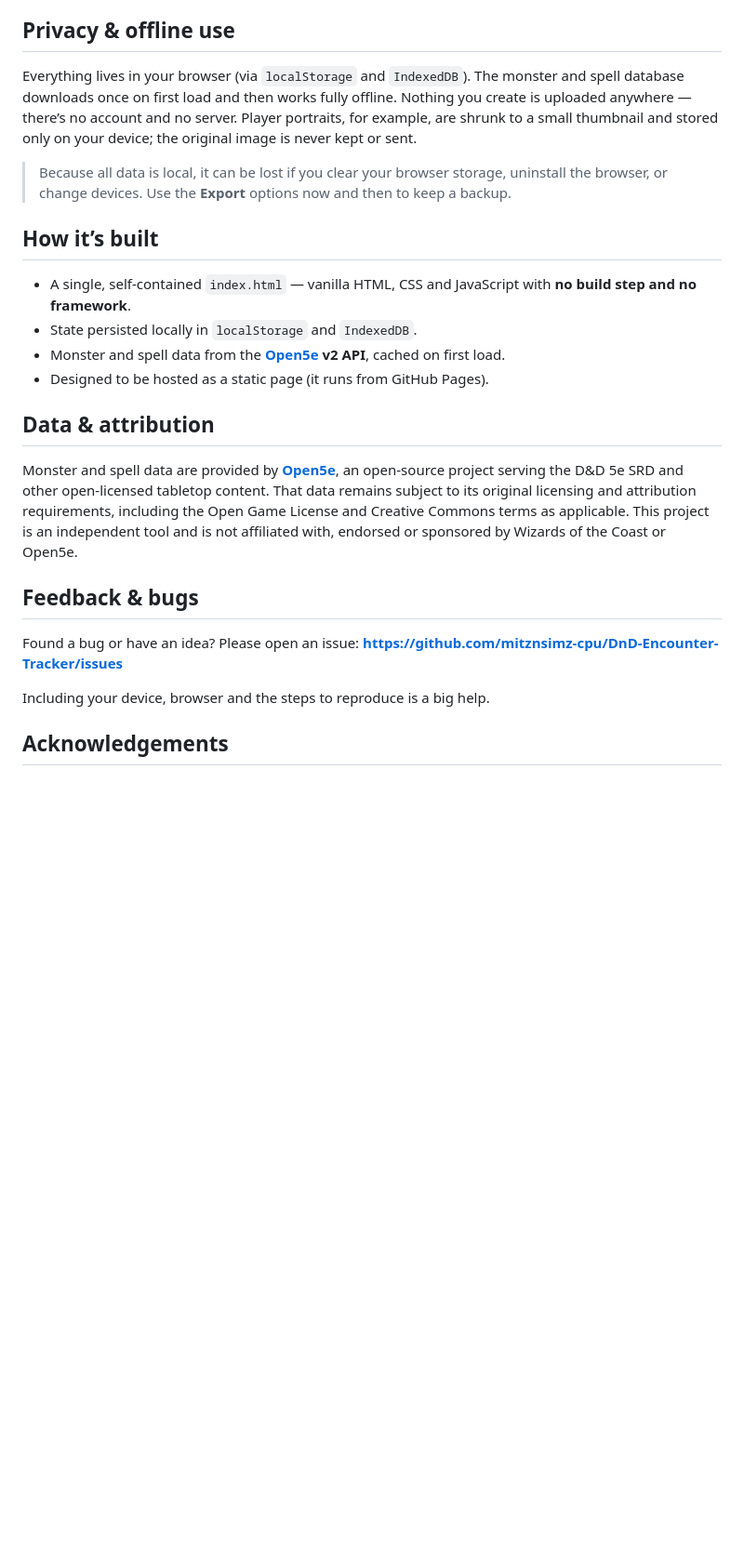
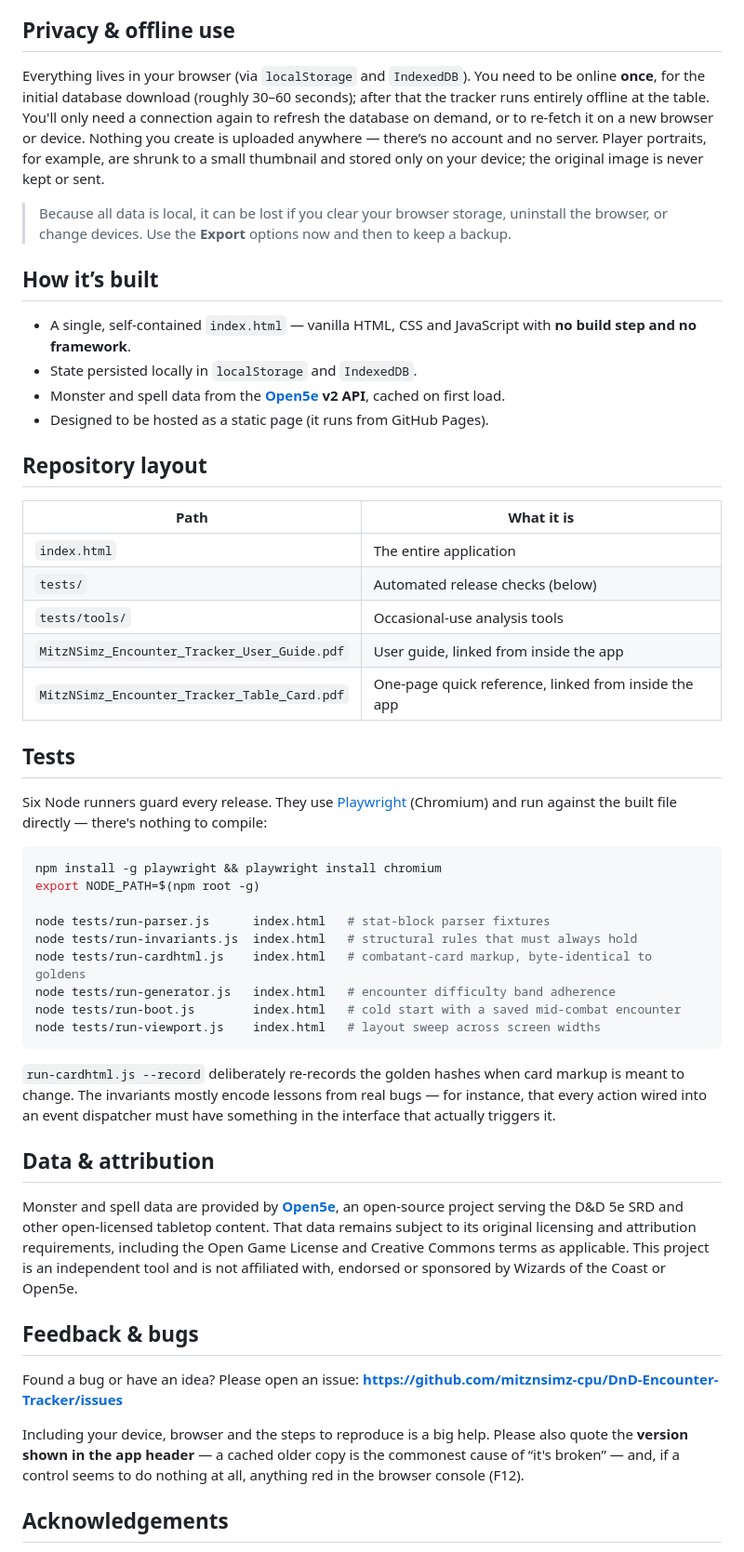
Before and after one commit to mitznsimz-cpu/DnD-Encounter-Tracker, a Markdown page: README.md, the part around one of its changes. Shown at 93% size. GitHub-like rendering; blank space fills up the shorter version.

Commit message:
Update README.md
General uplift.

````diff
--- a/README.md
+++ b/README.md
@@ -29,7 +41,7 @@ This is a **tracker**, not a virtual tabletop. There’s deliberately no map or
 
 ## Privacy & offline use
 
-Everything lives in your browser (via `localStorage` and `IndexedDB`). The monster and spell database downloads once on first load and then works fully offline. Nothing you create is uploaded anywhere — there’s no account and no server. Player portraits, for example, are shrunk to a small thumbnail and stored only on your device; the original image is never kept or sent.
+Everything lives in your browser (via `localStorage` and `IndexedDB`). You need to be online **once**, for the initial database download (roughly 30–60 seconds); after that the tracker runs entirely offline at the table. You'll only need a connection again to refresh the database on demand, or to re‑fetch it on a new browser or device. Nothing you create is uploaded anywhere — there’s no account and no server. Player portraits, for example, are shrunk to a small thumbnail and stored only on your device; the original image is never kept or sent.
 
 > Because all data is local, it can be lost if you clear your browser storage, uninstall the browser, or change devices. Use the **Export** options now and then to keep a backup.
 
@@ -40,6 +52,37 @@ Everything lives in your browser (via `localStorage` and `IndexedDB`). The monst
 - Monster and spell data from the **[Open5e](https://open5e.com) v2 API**, cached on first load.
 - Designed to be hosted as a static page (it runs from GitHub Pages).
 
+## Repository layout
+
+| Path | What it is |
+|---|---|
+| `index.html` | The entire application |
+| `tests/` | Automated release checks (below) |
+| `tests/tools/` | Occasional‑use analysis tools |
+| `MitzNSimz_Encounter_Tracker_User_Guide.pdf` | User guide, linked from inside the app |
+| `MitzNSimz_Encounter_Tracker_Table_Card.pdf` | One‑page quick reference, linked from inside the app |
+
+## Tests
+
+Six Node runners guard every release. They use [Playwright](https://playwright.dev/) (Chromium) and
+run against the built file directly — there's nothing to compile:
+
+```bash
+npm install -g playwright && playwright install chromium
+export NODE_PATH=$(npm root -g)
+
+node tests/run-parser.js      index.html   # stat-block parser fixtures
+node tests/run-invariants.js  index.html   # structural rules that must always hold
+node tests/run-cardhtml.js    index.html   # combatant-card markup, byte-identical to goldens
+node tests/run-generator.js   index.html   # encounter difficulty band adherence
+node tests/run-boot.js        index.html   # cold start with a saved mid-combat encounter
+node tests/run-viewport.js    index.html   # layout sweep across screen widths
+```
+
+`run-cardhtml.js --record` deliberately re‑records the golden hashes when card markup is meant to
+change. The invariants mostly encode lessons from real bugs — for instance, that every action wired
+into an event dispatcher must have something in the interface that actually triggers it.
+
 ## Data & attribution
 
 Monster and spell data are provided by **[Open5e](https://open5e.com)**, an open‑source project serving the D&D 5e SRD and other open‑licensed tabletop content. That data remains subject to its original licensing and attribution requirements, including the Open Game License and Creative Commons terms as applicable. This project is an independent tool and is not affiliated with, endorsed or sponsored by Wizards of the Coast or Open5e.
@@ -49,7 +92,7 @@ Monster and spell data are provided by **[Open5e](https://open5e.com)**, an open
 Found a bug or have an idea? Please open an issue:
 **https://github.com/mitznsimz-cpu/DnD-Encounter-Tracker/issues**
 
-Including your device, browser and the steps to reproduce is a big help.
+Including your device, browser and the steps to reproduce is a big help. Please also quote the **version shown in the app header** — a cached older copy is the commonest cause of “it's broken” — and, if a control seems to do nothing at all, anything red in the browser console (F12).
 
 ## Acknowledgements
 
````
Also changed, not shown: other parts of README.md (+15 -3 lines).
